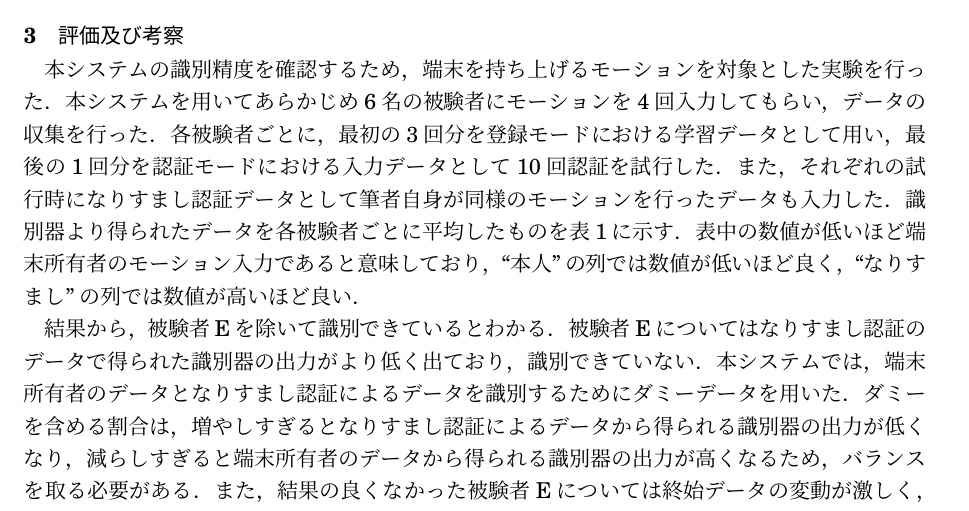
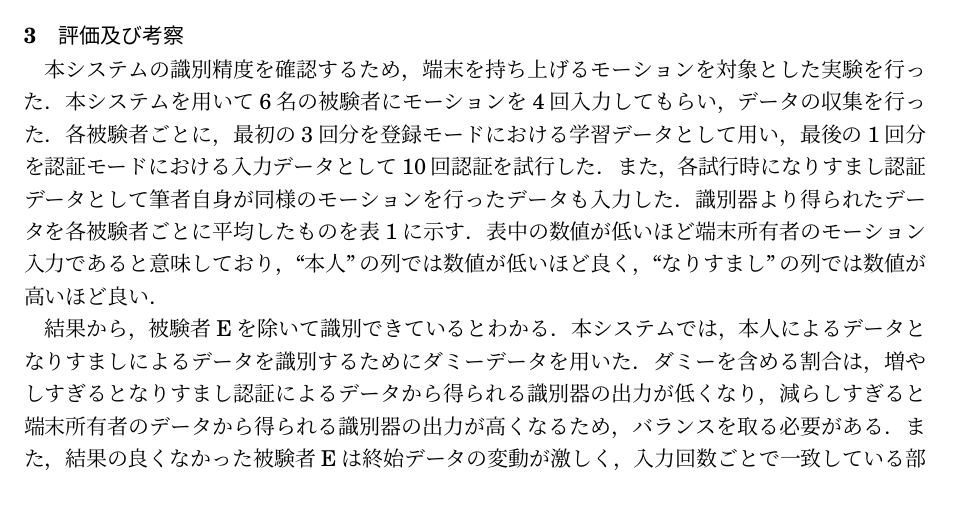
Before and after one commit to arkenous/master-thesis, a LaTeX document (summary/summary.tex, which reads summary/3_Evaluation.tex): part of page 2 of 3, cut so that both start at the same text. Compiled offline with pLaTeX and dvipdfmx.

Commit message:
Modify Evaluation and Conclusion

```diff
--- a/summary/3_Evaluation.tex
+++ b/summary/3_Evaluation.tex
@@ -1,17 +1,16 @@
 \section{評価及び考察}
 本システムの識別精度を確認するため，端末を持ち上げるモーションを対象とした実験を行った．
-本システムを用いてあらかじめ6名の被験者にモーションを4回入力してもらい，データの収集を行った．
+本システムを用いて6名の被験者にモーションを4回入力してもらい，データの収集を行った．
 各被験者ごとに，最初の3回分を登録モードにおける学習データとして用い，最後の1回分を認証モードにおける入力データとして10回認証を試行した．
-また，それぞれの試行時になりすまし認証データとして筆者自身が同様のモーションを行ったデータも入力した．
+また，各試行時になりすまし認証データとして筆者自身が同様のモーションを行ったデータも入力した．
 識別器より得られたデータを各被験者ごとに平均したものを表\ref{auth-result}に示す．
 表中の数値が低いほど端末所有者のモーション入力であると意味しており，``本人''の列では数値が低いほど良く，``なりすまし''の列では数値が高いほど良い．
 
 結果から，被験者Eを除いて識別できているとわかる．
-被験者Eについてはなりすまし認証のデータで得られた識別器の出力がより低く出ており，識別できていない．
-本システムでは，端末所有者のデータとなりすまし認証によるデータを識別するためにダミーデータを用いた．
+本システムでは，本人によるデータとなりすましによるデータを識別するためにダミーデータを用いた．
 ダミーを含める割合は，増やしすぎるとなりすまし認証によるデータから得られる識別器の出力が低くなり，減らしすぎると端末所有者のデータから得られる識別器の出力が高くなるため，バランスを取る必要がある．
-また，結果の良くなかった被験者Eについては終始データの変動が激しく，データの入力回数ごとで一致している部分があまり見られなかった．
-これにより識別器の学習が進まず，端末所有者が入力したデータでもなりすまし認証であると識別されたのではないかと考えられる．
+また，結果の良くなかった被験者Eは終始データの変動が激しく，入力回数ごとで一致している部分があまり見られなかった．
+これにより識別器の学習が進まず，本人が入力したデータでもなりすまし認証であると識別されたのではないかと考えられる．
 識別率の良かった被験者Aと良くなかった被験者Eのデータを比較したものを図\ref{compare}に示す．
 
 \begin{figure}[!tb]
```
Also changed, not shown: summary/4_Conclusion.tex (+1 -1 lines).
